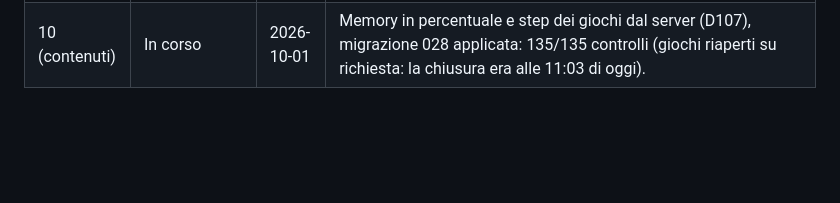
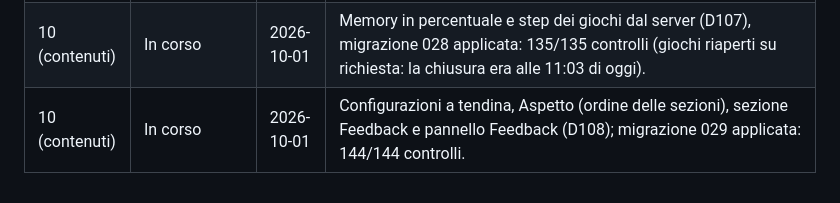
Before and after one commit to OratorioTorchiati/sagra-porcino, a Markdown page: docs/05-DECISIONI.md, the part around the change. Drawn GitHub-style; blank space fills up the shorter version.

Commit message:
Registro: migrazione 029 applicata (144/144)
Co-Authored-By: Claude Opus 5.5 <noreply@anthropic.com>

```diff
--- a/docs/05-DECISIONI.md
+++ b/docs/05-DECISIONI.md
@@ -180,3 +180,4 @@ Aggiungere una riga a fine di ogni tappa.
 | 10 (contenuti) | In corso | 2026-09-30 | Memory con le 8 foto vere, più leggere (D103, D105); quiz con 130 domande e numero di domande dal pannello (D104), migrazione 026 applicata: 135/135 controlli. |
 | 10 (contenuti) | In corso | 2026-10-01 | Nuovo punteggio del Memory (D106), migrazione 027 applicata: 135/135 controlli (la prova del database ora legge durata del Memory e domande del quiz impostate dall'Admin). |
 | 10 (contenuti) | In corso | 2026-10-01 | Memory in percentuale e step dei giochi dal server (D107), migrazione 028 applicata: 135/135 controlli (giochi riaperti su richiesta: la chiusura era alle 11:03 di oggi). |
+| 10 (contenuti) | In corso | 2026-10-01 | Configurazioni a tendina, Aspetto (ordine delle sezioni), sezione Feedback e pannello Feedback (D108); migrazione 029 applicata: 144/144 controlli. |
```
